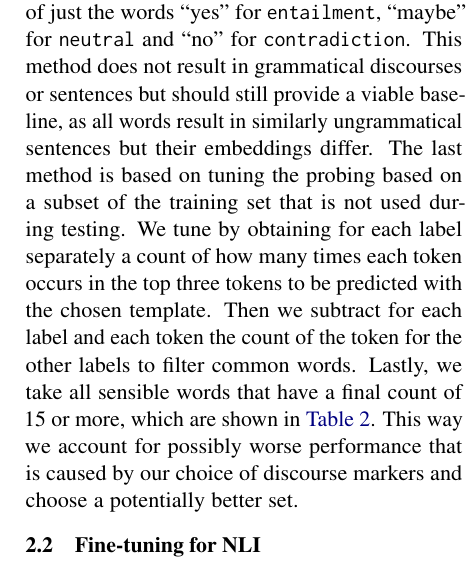
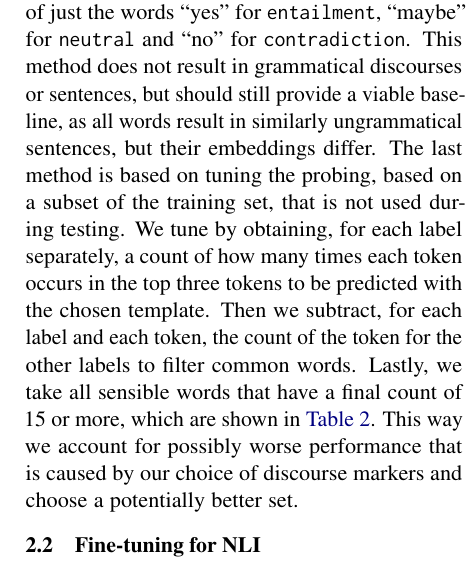
Before and after one commit to study-group-lit/lit, a LaTeX paper (report/main.tex, which reads report/content/02_method.tex): part of one column of page 2 of 7, cut so that both start at the same text. Compiled offline with pdfLaTeX.

Commit message:
Update report/content/02_method.tex
Co-authored-by: data-niklas <niklas@4loeser.net>

```diff
--- a/report/content/02_method.tex
+++ b/report/content/02_method.tex
@@ -43,7 +43,7 @@ This task is inspired by the discourse prediction task introduced by \cite{disse
     \label{tab:discourse:markers:tuned}
 \end{table}
 
-Moreover, to test possible improvements by choosing other words, two additional methods are tested. First, we test the simplest possible baseline of just the words \enquote{yes} for \texttt{entailment}, \enquote{maybe} for \texttt{neutral} and \enquote{no} for \texttt{contradiction}. This method does not result in grammatical discourses or sentences but should still provide a viable baseline, as all words result in similarly ungrammatical sentences but their embeddings differ. The last method is based on tuning the probing based on a subset of the training set that is not used during testing. We tune by obtaining for each label separately a count of how many times each token occurs in the top three tokens to be predicted with the chosen template. Then we subtract for each label and each token the count of the token for the other labels to filter common words. Lastly, we take all sensible words that have a final count of 15 or more, which are shown in \autoref{tab:discourse:markers:tuned}. This way we account for possibly worse performance that is caused by our choice of discourse markers and choose a potentially better set.
+Moreover, to test possible improvements by choosing other words, two additional methods are tested. First, we test the simplest possible baseline of just the words \enquote{yes} for \texttt{entailment}, \enquote{maybe} for \texttt{neutral} and \enquote{no} for \texttt{contradiction}. This method does not result in grammatical discourses or sentences, but should still provide a viable baseline, as all words result in similarly ungrammatical sentences, but their embeddings differ. The last method is based on tuning the probing, based on a subset of the training set, that is not used during testing. We tune by obtaining, for each label separately, a count of how many times each token occurs in the top three tokens to be predicted with the chosen template. Then we subtract, for each label and each token, the count of the token for the other labels to filter common words. Lastly, we take all sensible words that have a final count of 15 or more, which are shown in \autoref{tab:discourse:markers:tuned}. This way we account for possibly worse performance that is caused by our choice of discourse markers and choose a potentially better set.
 
 \subsection{Fine-tuning for \acs{NLI}}
 
```
